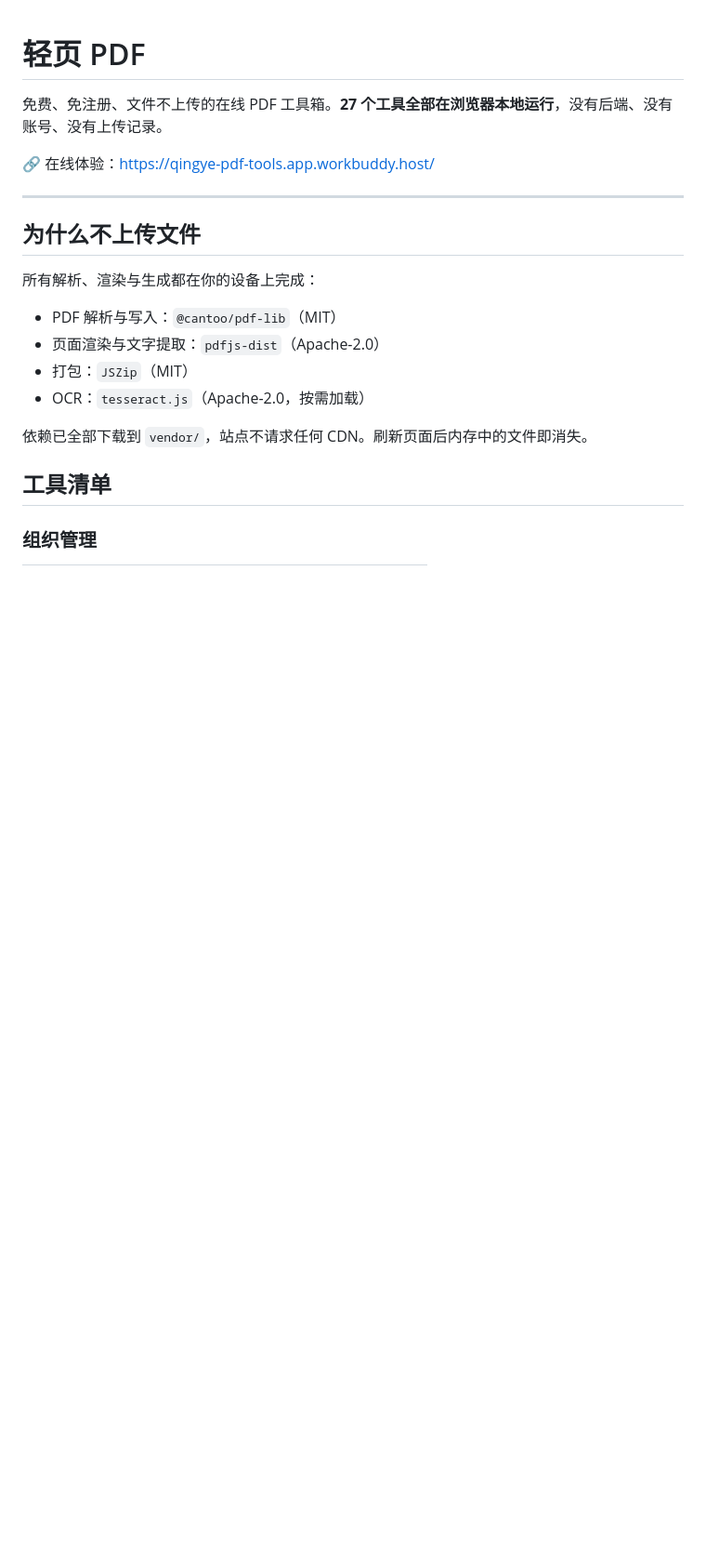
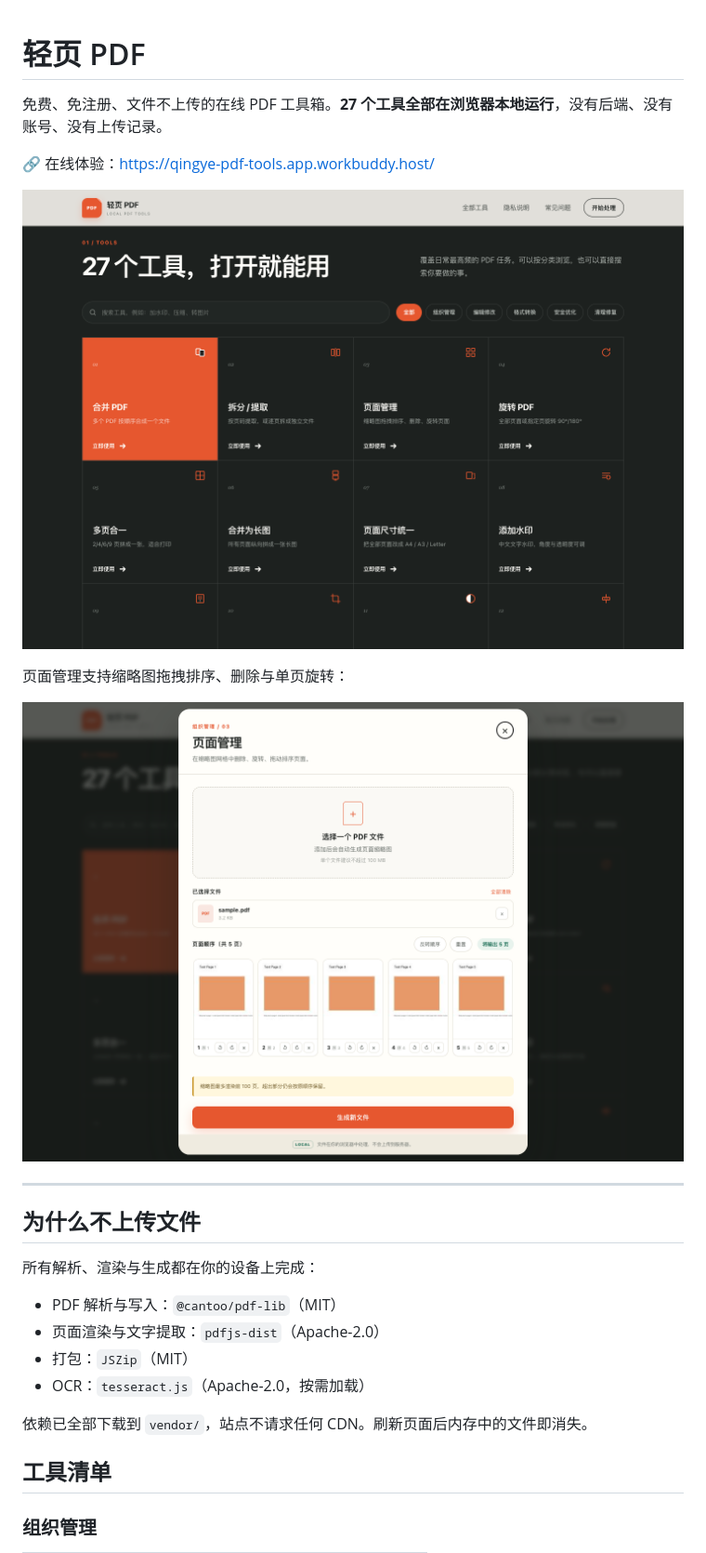
Before and after one commit to linluo2012/qingye-pdf-tools, a Markdown page: README.md, the part around the change. Shown at 93% size. GitHub-like rendering; pictures changed too: docs/screenshot-page-manager.png (added), docs/screenshot-tools.png (added); blank space fills up the shorter version.

Commit message:
docs: add interface screenshots

```diff
--- a/README.md
+++ b/README.md
@@ -3,6 +3,12 @@
 免费、免注册、文件不上传的在线 PDF 工具箱。**27 个工具全部在浏览器本地运行**，没有后端、没有账号、没有上传记录。
 
 🔗 在线体验：<https://qingye-pdf-tools.app.workbuddy.host/>
+
+![工具总览](docs/screenshot-tools.png)
+
+页面管理支持缩略图拖拽排序、删除与单页旋转：
+
+![页面管理](docs/screenshot-page-manager.png)
 
 ---
 
```
Also changed, not shown: docs/screenshot-mobile.png (added).
